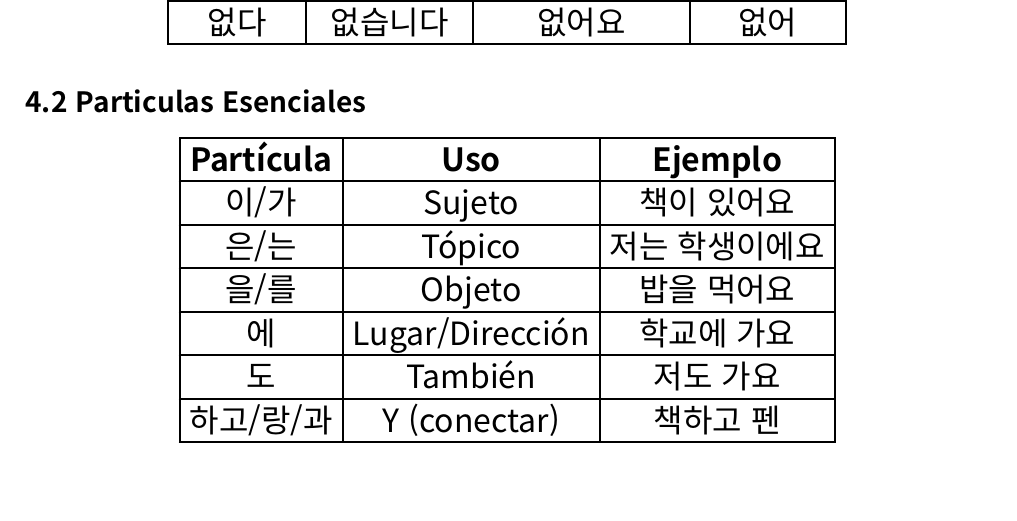
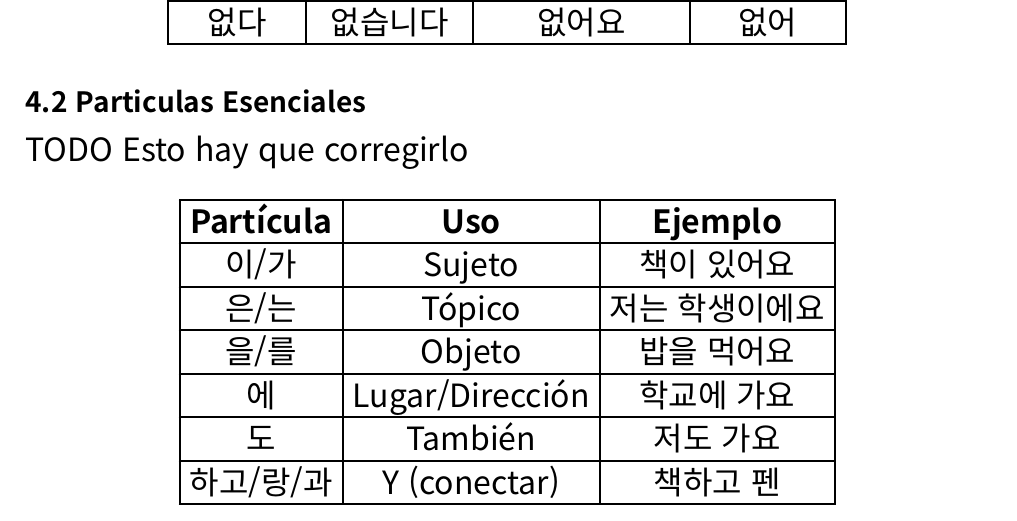
Before and after one commit to JuaniRaggio/KoreanLearn, a Typst document (Teoria/sagradas_coreano.typ): part of page 20 of 21, cut so that both start at the same text. Compiled offline with Typst 0.15.

Commit message:
cosas para corregir, es un caos este archivo

```diff
--- a/Teoria/sagradas_coreano.typ
+++ b/Teoria/sagradas_coreano.typ
@@ -696,6 +696,7 @@ La terminacion ~(으)세요 se usa para hacer peticiones o dar instrucciones de
 
 == Particulas Esenciales
 
+TODO _Esto hay que corregirlo_
 #align(center)[
   #table(
     columns: 3,
```
